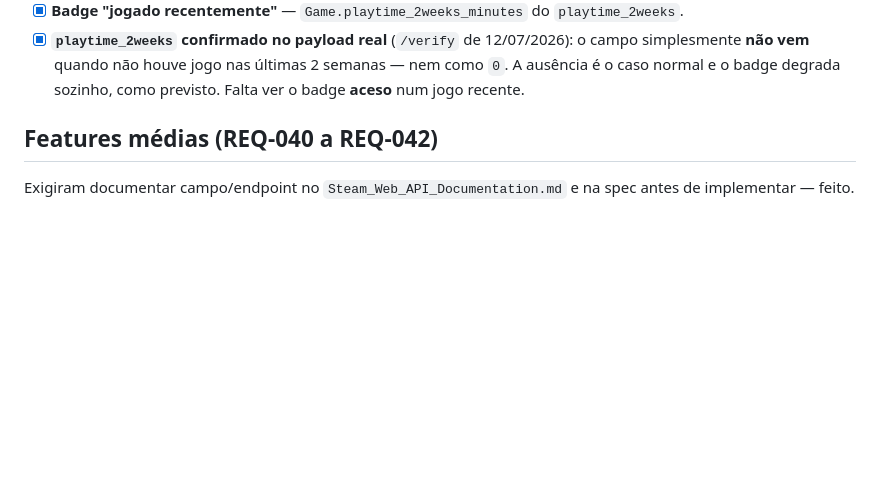
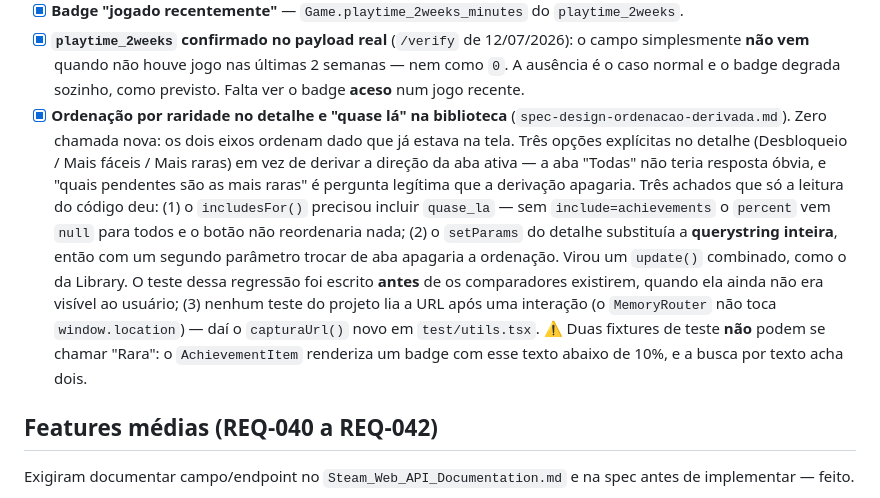
Before and after one commit to RafaDalmagro/steamconquest, a Markdown page: ROADMAP.md, the part around the change. Drawn GitHub-style; blank space fills up the shorter version.

Commit message:
docs(ordenacao): registrar os eixos novos na spec e no roadmap
Co-Authored-By: Claude Opus 4.8 <noreply@anthropic.com>

```diff
--- a/ROADMAP.md
+++ b/ROADMAP.md
@@ -80,6 +80,23 @@ nos payloads existentes.
       o campo simplesmente **não vem** quando não houve jogo nas últimas 2
       semanas — nem como `0`. A ausência é o caso normal e o badge degrada
       sozinho, como previsto. Falta ver o badge **aceso** num jogo recente.
+- [x] **Ordenação por raridade no detalhe e "quase lá" na biblioteca**
+      (`spec-design-ordenacao-derivada.md`). Zero chamada nova: os dois eixos
+      ordenam dado que já estava na tela. Três opções explícitas no detalhe
+      (Desbloqueio / Mais fáceis / Mais raras) em vez de derivar a direção da aba
+      ativa — a aba "Todas" não teria resposta óbvia, e "quais pendentes são as
+      mais raras" é pergunta legítima que a derivação apagaria.
+      Três achados que só a leitura do código deu:
+      (1) o `includesFor()` precisou incluir `quase_la` — sem `include=achievements`
+      o `percent` vem `null` para todos e o botão não reordenaria nada;
+      (2) o `setParams` do detalhe substituía a **querystring inteira**, então com
+      um segundo parâmetro trocar de aba apagaria a ordenação. Virou um `update()`
+      combinado, como o da Library. O teste dessa regressão foi escrito **antes**
+      de os comparadores existirem, quando ela ainda não era visível ao usuário;
+      (3) nenhum teste do projeto lia a URL após uma interação (o `MemoryRouter`
+      não toca `window.location`) — daí o `capturaUrl()` novo em `test/utils.tsx`.
+      ⚠️ Duas fixtures de teste **não** podem se chamar "Rara": o `AchievementItem`
+      renderiza um badge com esse texto abaixo de 10%, e a busca por texto acha dois.
 
 ## Features médias (REQ-040 a REQ-042)
 
```
Also changed, not shown: spec/spec-architecture-steam-achievements.md (+9 -2 lines).
